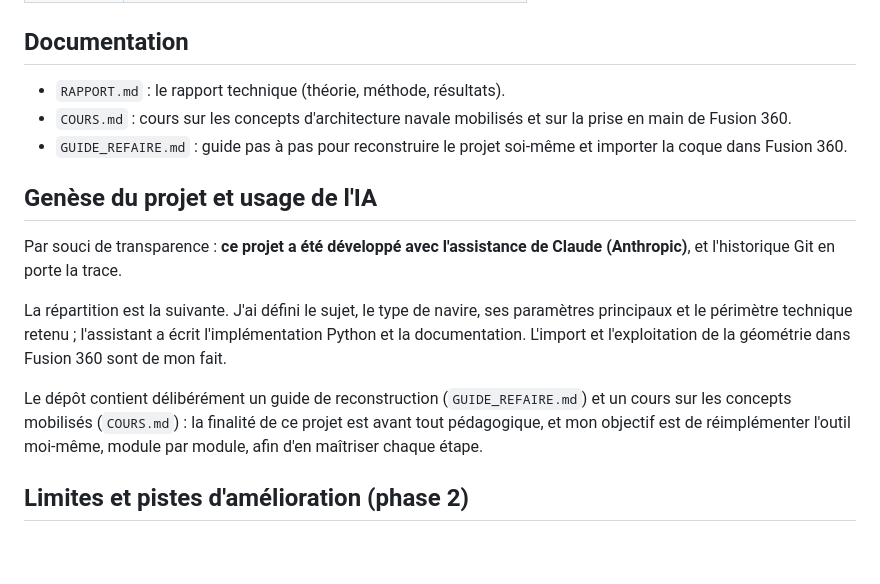
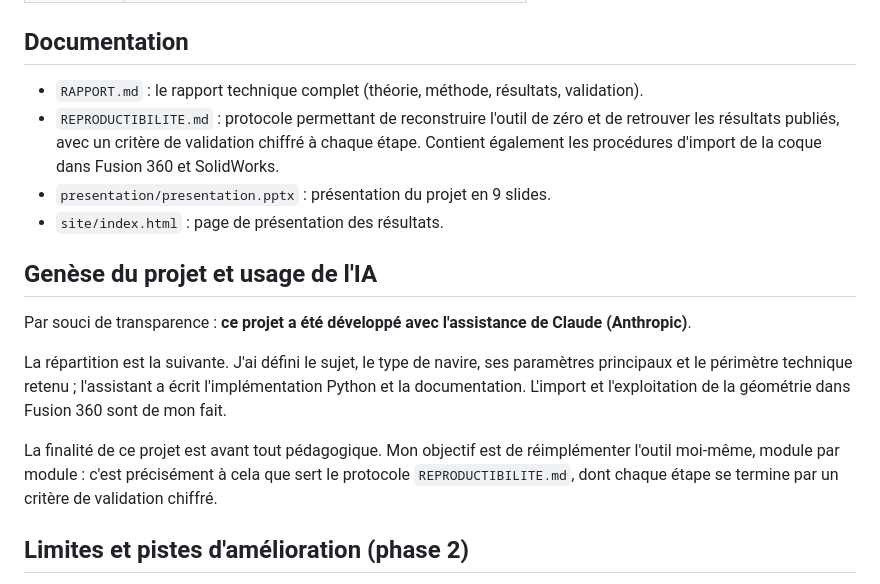
Before and after one commit to askill-cld/CAO-projet, a Markdown page: README.md, the part around the change. Drawn GitHub-style; blank space fills up the shorter version.

```diff
--- a/README.md
+++ b/README.md
@@ -61,26 +61,29 @@ Tout est régénéré : `figures/`, `exports/`, et `resultats.json`.
 
 ## Documentation
 
-- `RAPPORT.md` : le rapport technique (théorie, méthode, résultats).
-- `COURS.md` : cours sur les concepts d'architecture navale mobilisés et sur
-  la prise en main de Fusion 360.
-- `GUIDE_REFAIRE.md` : guide pas à pas pour reconstruire le projet soi-même
-  et importer la coque dans Fusion 360.
+- `RAPPORT.md` : le rapport technique complet (théorie, méthode, résultats,
+  validation).
+- `REPRODUCTIBILITE.md` : protocole permettant de reconstruire l'outil de zéro
+  et de retrouver les résultats publiés, avec un critère de validation chiffré
+  à chaque étape. Contient également les procédures d'import de la coque dans
+  Fusion 360 et SolidWorks.
+- `presentation/presentation.pptx` : présentation du projet en 9 slides.
+- `site/index.html` : page de présentation des résultats.
 
 ## Genèse du projet et usage de l'IA
 
 Par souci de transparence : **ce projet a été développé avec l'assistance de
-Claude (Anthropic)**, et l'historique Git en porte la trace.
+Claude (Anthropic)**.
 
 La répartition est la suivante. J'ai défini le sujet, le type de navire, ses
 paramètres principaux et le périmètre technique retenu ; l'assistant a écrit
 l'implémentation Python et la documentation. L'import et l'exploitation de la
 géométrie dans Fusion 360 sont de mon fait.
 
-Le dépôt contient délibérément un guide de reconstruction (`GUIDE_REFAIRE.md`)
-et un cours sur les concepts mobilisés (`COURS.md`) : la finalité de ce projet
-est avant tout pédagogique, et mon objectif est de réimplémenter l'outil
-moi-même, module par module, afin d'en maîtriser chaque étape.
+La finalité de ce projet est avant tout pédagogique. Mon objectif est de
+réimplémenter l'outil moi-même, module par module : c'est précisément à cela que
+sert le protocole `REPRODUCTIBILITE.md`, dont chaque étape se termine par un
+critère de validation chiffré.
 
 ## Limites et pistes d'amélioration (phase 2)
 
```
Also changed, not shown: COURS.md (deleted, +0 -220 lines), REPRODUCTIBILITE.md (renamed from GUIDE_REFAIRE.md, +17 -12 lines).
